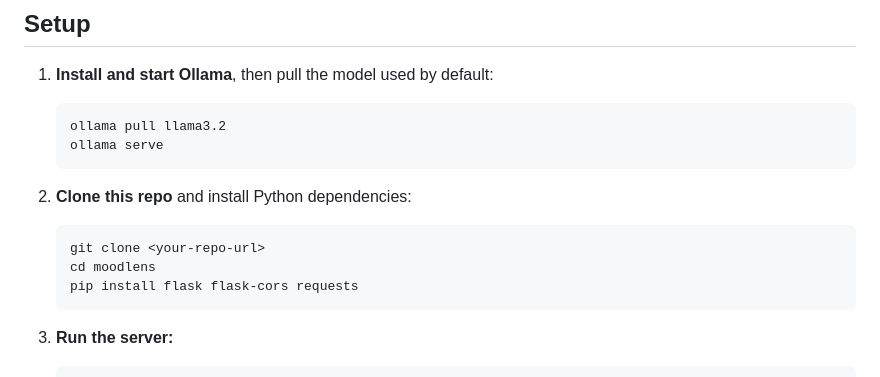
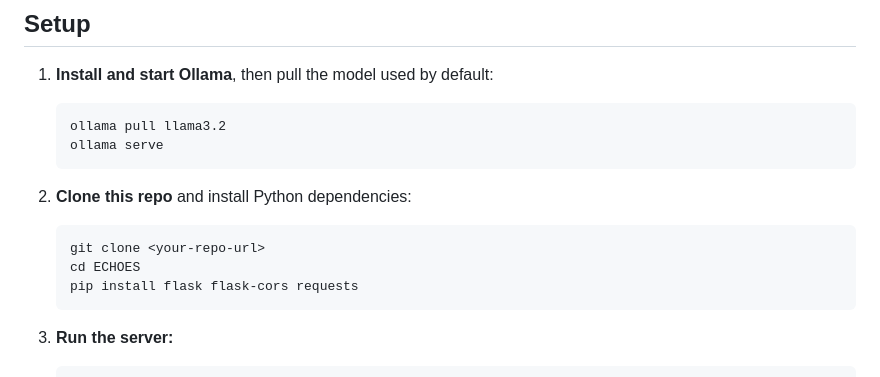
Before and after one commit to Hizanaaa/ECHOES, a Markdown page: README.md, the part around the change. Drawn GitHub-style.

Commit message:
Update directory name in README instructions

````diff
--- a/README.md
+++ b/README.md
@@ -54,7 +54,7 @@ The Flask server sends your text to a locally running Ollama model with a prompt
 
    ```bash
    git clone <your-repo-url>
-   cd moodlens
+   cd ECHOES
    pip install flask flask-cors requests
    ```
 
````
